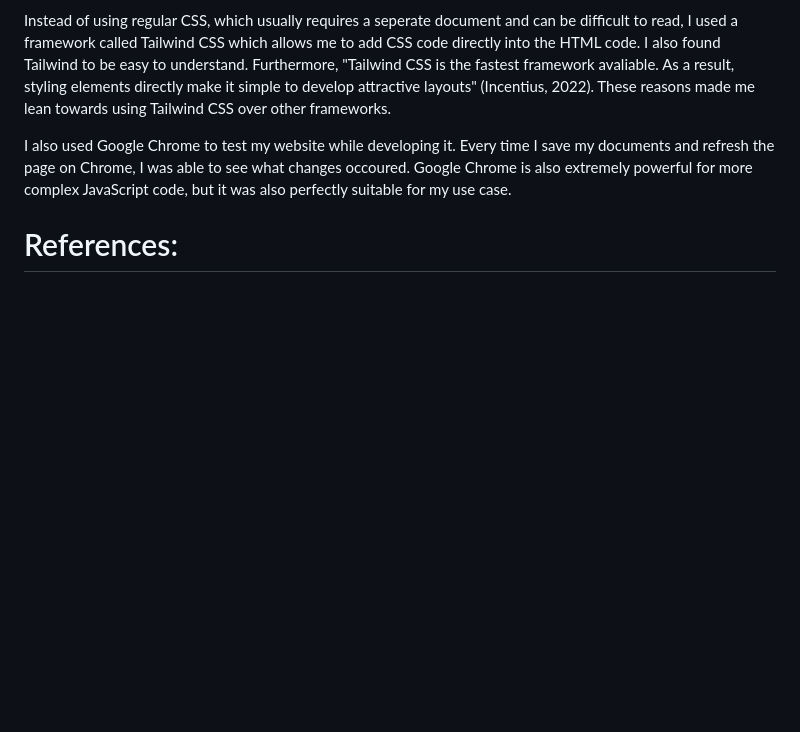
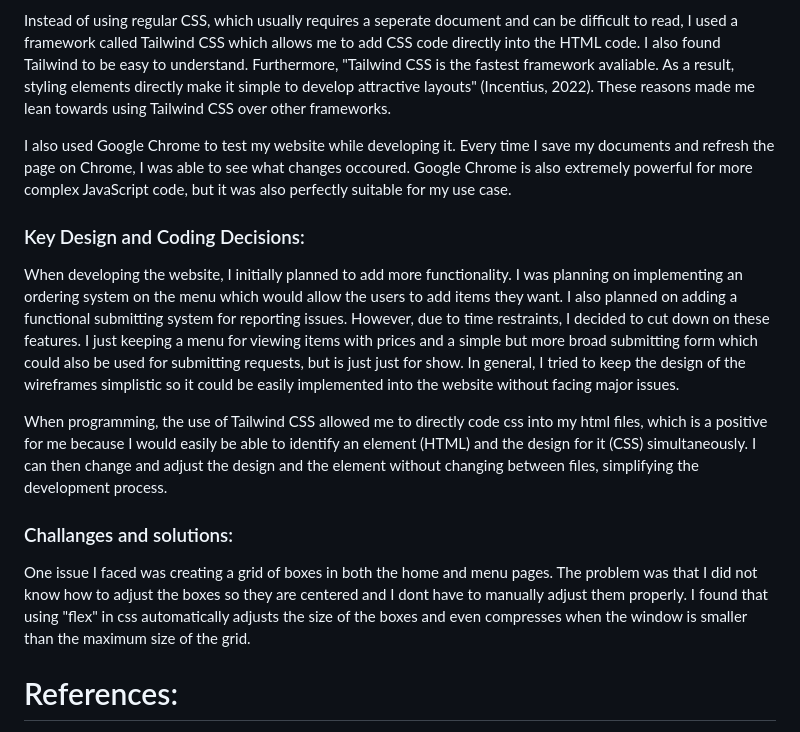
Before and after one commit to mo-chowd/DUXA2, a Markdown page: README.md, the part around the change. GitHub-like rendering; blank space fills up the shorter version.

Commit message:
Update README.md
key design, coding decisions, challenges and solutions

```diff
--- a/README.md
+++ b/README.md
@@ -58,6 +58,15 @@ Instead of using regular CSS, which usually requires a seperate document and can
 
 I also used Google Chrome to test my website while developing it. Every time I save my documents and refresh the page on Chrome, I was able to see what changes occoured. Google Chrome is also extremely powerful for more complex JavaScript code, but it was also perfectly suitable for my use case.
 
+### Key Design and Coding Decisions:
+
+When developing the website, I initially planned to add more functionality. I was planning on implementing an ordering system on the menu which would allow the users to add items they want. I also planned on adding a functional submitting system for reporting issues. However, due to time restraints, I decided to cut down on these features. I just keeping a menu for viewing items with prices and a simple but more broad submitting form which could also be used for submitting requests, but is just just for show. In general, I tried to keep the design of the wireframes simplistic so it could be easily implemented into the website without facing major issues.
+
+When programming, the use of Tailwind CSS allowed me to directly code css into my html files, which is a positive for me because I would easily be able to identify an element (HTML) and the design for it (CSS) simultaneously. I can then change and adjust the design and the element without changing between files, simplifying the development process.
+
+### Challanges and solutions:
+
+One issue I faced was creating a grid of boxes in both the home and menu pages. The problem was that I did not know how to adjust the boxes so they are centered and I dont have to manually adjust them properly. I found that using "flex" in css automatically adjusts the size of the boxes and even compresses when the window is smaller than the maximum size of the grid.
 
 # References:
 
```
